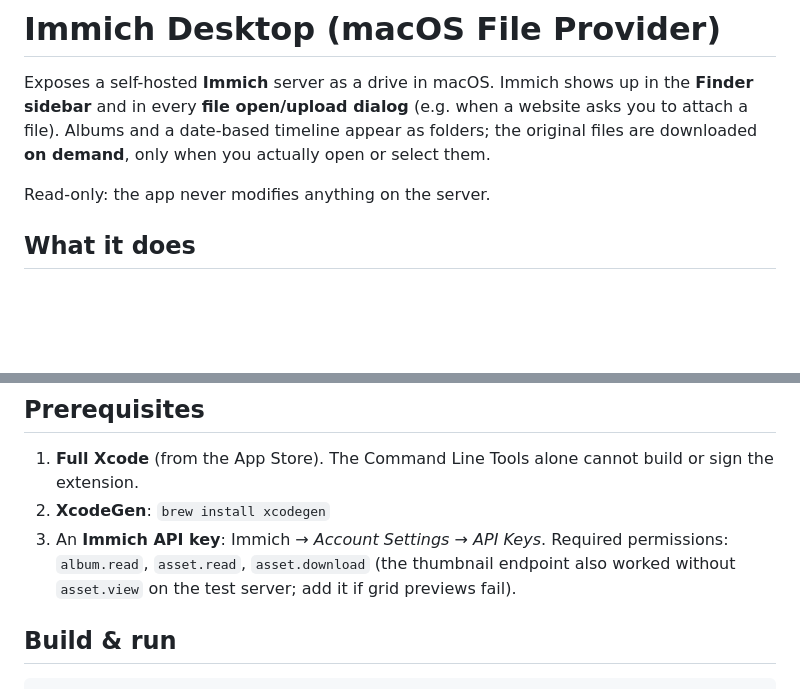
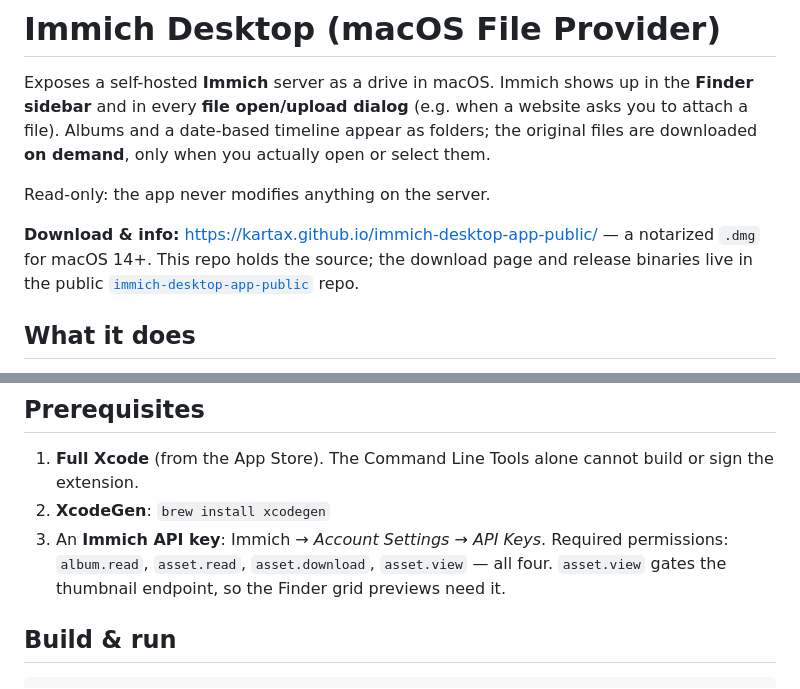
Before and after one commit to Kartax/immich-desktop-app, a Markdown page: README.md, 2 parts joined by grey strips. Drawn GitHub-style; blank space fills up the shorter version.

```diff
--- a/README.md
+++ b/README.md
@@ -7,6 +7,11 @@ original files are downloaded **on demand**, only when you actually open or sele
 them.
 
 Read-only: the app never modifies anything on the server.
+
+**Download & info:** https://kartax.github.io/immich-desktop-app-public/ — a notarized
+`.dmg` for macOS 14+. This repo holds the source; the download page and release
+binaries live in the public [`immich-desktop-app-public`](https://github.com/Kartax/immich-desktop-app-public)
+repo.
 
 ## What it does
 
@@ -52,8 +57,8 @@ which is unreliable for App Groups on macOS.
    sign the extension.
 2. **XcodeGen**: `brew install xcodegen`
 3. An **Immich API key**: Immich → *Account Settings → API Keys*. Required
-   permissions: `album.read`, `asset.read`, `asset.download` (the thumbnail endpoint
-   also worked without `asset.view` on the test server; add it if grid previews fail).
+   permissions: `album.read`, `asset.read`, `asset.download`, `asset.view` — all four.
+   `asset.view` gates the thumbnail endpoint, so the Finder grid previews need it.
 
 ## Build & run
 
```
Also changed, not shown: CLAUDE.md (+3 -1 lines).
